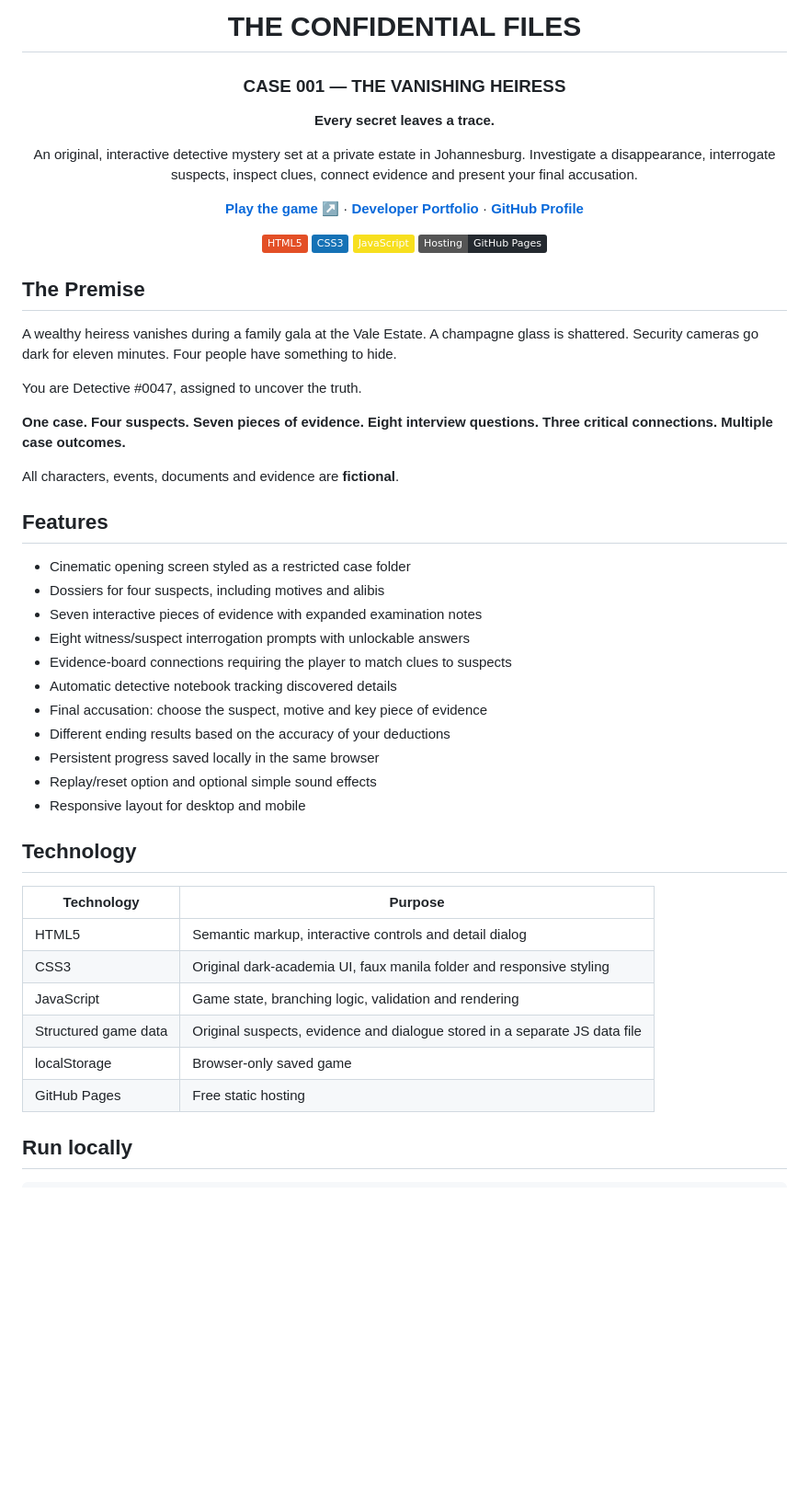
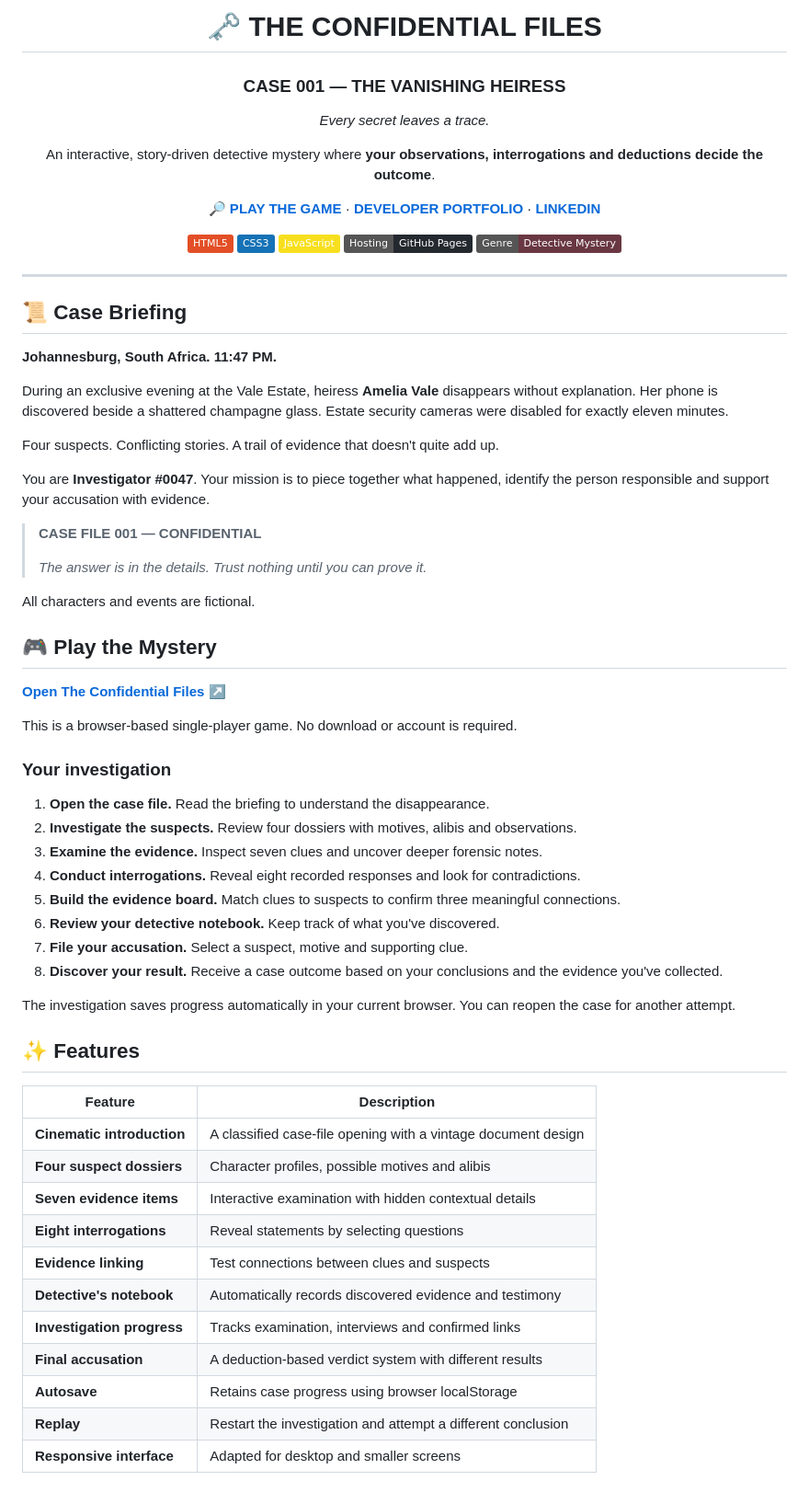
Before and after one commit to ST10458151/the-confidential-files, a Markdown page: README.md, the part around one of its changes. Shown at 92% size. GitHub-like rendering; badges without logos; blank space fills up the shorter version.

```diff
--- a/README.md
+++ b/README.md
@@ -1,55 +1,73 @@
 <div align="center">
 
-# THE CONFIDENTIAL FILES
+# 🗝️ THE CONFIDENTIAL FILES
 
 ### CASE 001 — THE VANISHING HEIRESS
 
-**Every secret leaves a trace.**
+*Every secret leaves a trace.*
 
-An original, interactive detective mystery set at a private estate in Johannesburg. Investigate a disappearance, interrogate suspects, inspect clues, connect evidence and present your final accusation.
+An interactive, story-driven detective mystery where **your observations, interrogations and deductions decide the outcome**.
 
-[**Play the game ↗**](https://st10458151.github.io/the-confidential-files/) · [**Developer Portfolio**](https://st10458151.github.io/developer-portfolio/) · [**GitHub Profile**](https://github.com/ST10458151)
+[**🔎 PLAY THE GAME**](https://st10458151.github.io/the-confidential-files/) · [**DEVELOPER PORTFOLIO**](https://st10458151.github.io/developer-portfolio/) · [**LINKEDIN**](https://www.linkedin.com/in/shakeelah-k-867b13320/)
 
 ![HTML5](https://img.shields.io/badge/HTML5-E34F26?logo=html5&logoColor=white)
-![CSS3](https://img.shields.io/badge/CSS3-1572B6?logo=css&logoColor=white)
+![CSS3](https://img.shields.io/badge/CSS3-1572B6?logo=css3&logoColor=white)
 ![JavaScript](https://img.shields.io/badge/JavaScript-F7DF1E?logo=javascript&logoColor=black)
 ![GitHub Pages](https://img.shields.io/badge/Hosting-GitHub_Pages-24292f?logo=github)
+![Genre](https://img.shields.io/badge/Genre-Detective_Mystery-693742)
 
 </div>
 
-## The Premise
+---
 
-A wealthy heiress vanishes during a family gala at the Vale Estate. A champagne glass is shattered. Security cameras go dark for eleven minutes. Four people have something to hide.
+## 📜 Case Briefing
 
-You are Detective #0047, assigned to uncover the truth.
+**Johannesburg, South Africa. 11:47 PM.**
 
-**One case. Four suspects. Seven pieces of evidence. Eight interview questions. Three critical connections. Multiple case outcomes.**
+During an exclusive evening at the Vale Estate, heiress **Amelia Vale** disappears without explanation. Her phone is discovered beside a shattered champagne glass. Estate security cameras were disabled for exactly eleven minutes.
 
-All characters, events, documents and evidence are **fictional**.
+Four suspects. Conflicting stories. A trail of evidence that doesn't quite add up.
 
-## Features
+You are **Investigator #0047**. Your mission is to piece together what happened, identify the person responsible and support your accusation with evidence.
 
-- Cinematic opening screen styled as a restricted case folder
-- Dossiers for four suspects, including motives and alibis
-- Seven interactive pieces of evidence with expanded examination notes
-- Eight witness/suspect interrogation prompts with unlockable answers
-- Evidence-board connections requiring the player to match clues to suspects
-- Automatic detective notebook tracking discovered details
-- Final accusation: choose the suspect, motive and key piece of evidence
-- Different ending results based on the accuracy of your deductions
-- Persistent progress saved locally in the same browser
-- Replay/reset option and optional simple sound effects
-- Responsive layout for desktop and mobile
+> **CASE FILE 001 — CONFIDENTIAL**
+>
+> *The answer is in the details. Trust nothing until you can prove it.*
 
-## Technology
+All characters and events are fictional.
 
-| Technology | Purpose |
-|---|---|
-| HTML5 | Semantic markup, interactive controls and detail dialog |
-| CSS3 | Original dark-academia UI, faux manila folder and responsive styling |
-| JavaScript | Game state, branching logic, validation and rendering |
-| Structured game data | Original suspects, evidence and dialogue stored in a separate JS data file |
-| localStorage | Browser-only saved game |
-| GitHub Pages | Free static hosting |
+## 🎮 Play the Mystery
 
-## Run locally
+**[Open The Confidential Files ↗](https://st10458151.github.io/the-confidential-files/)**
+
+This is a browser-based single-player game. No download or account is required.
+
+### Your investigation
+
+1. **Open the case file.** Read the briefing to understand the disappearance.
+2. **Investigate the suspects.** Review four dossiers with motives, alibis and observations.
+3. **Examine the evidence.** Inspect seven clues and uncover deeper forensic notes.
+4. **Conduct interrogations.** Reveal eight recorded responses and look for contradictions.
+5. **Build the evidence board.** Match clues to suspects to confirm three meaningful connections.
+6. **Review your detective notebook.** Keep track of what you've discovered.
+7. **File your accusation.** Select a suspect, motive and supporting clue.
+8. **Discover your result.** Receive a case outcome based on your conclusions and the evidence you've collected.
+
+The investigation saves progress automatically in your current browser. You can reopen the case for another attempt.
+
+## ✨ Features
+
+| Feature | Description |
+| --- | --- |
+| **Cinematic introduction** | A classified case-file opening with a vintage document design |
+| **Four suspect dossiers** | Character profiles, possible motives and alibis |
+| **Seven evidence items** | Interactive examination with hidden contextual details |
+| **Eight interrogations** | Reveal statements by selecting questions |
+| **Evidence linking** | Test connections between clues and suspects |
+| **Detective's notebook** | Automatically records discovered evidence and testimony |
+| **Investigation progress** | Tracks examination, interviews and confirmed links |
+| **Final accusation** | A deduction-based verdict system with different results |
+| **Autosave** | Retains case progress using browser localStorage |
+| **Replay** | Restart the investigation and attempt a different conclusion |
+| **Responsive interface** | Adapted for desktop and smaller screens |
+
```
Also changed, not shown: other parts of README.md (+88 -38 lines).
